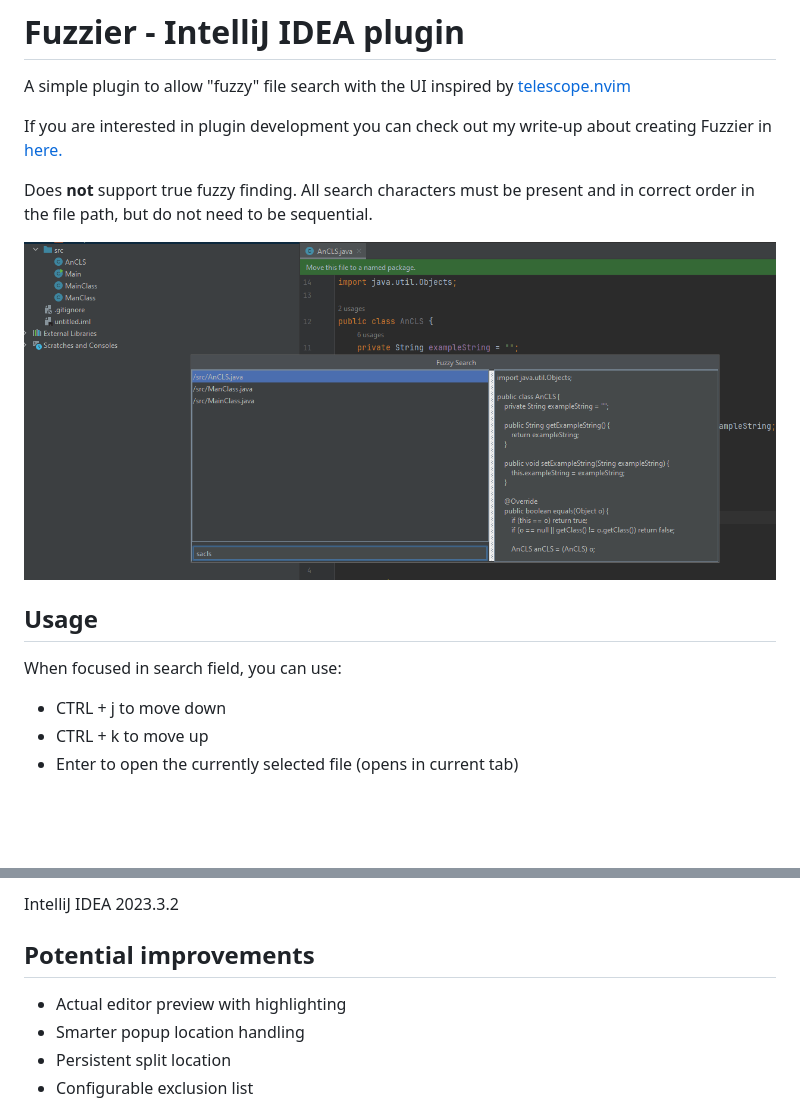
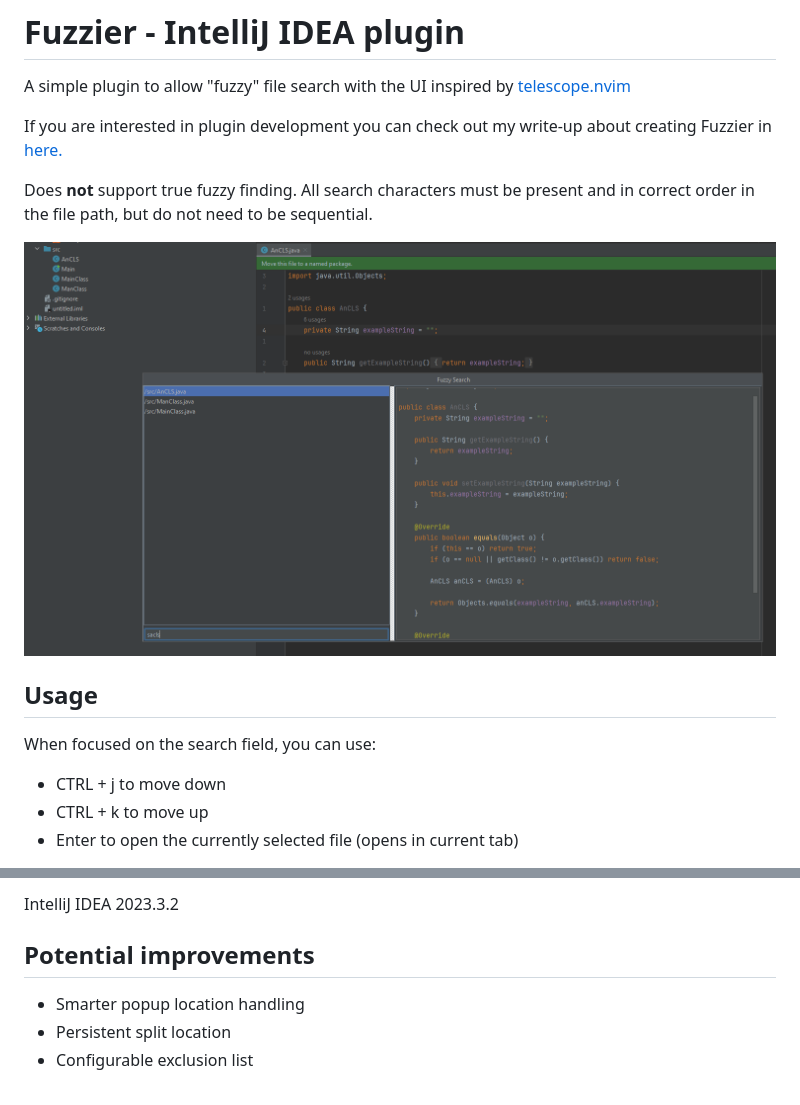
Before and after one commit to MituuZ/fuzzier, a Markdown page: readme.md, 2 parts joined by grey strips. Drawn GitHub-style; pictures changed too: assets/FuzzierUI.png; blank space fills up the shorter version.

```diff
--- a/readme.md
+++ b/readme.md
@@ -8,7 +8,7 @@ Does **not** support true fuzzy finding. All search characters must be present a
 ![The UI consist of three parts. A file list on the top left, search field on the bottom left and the preview pane on the right](assets/FuzzierUI.png "An image of the plugin UI")
 
 ## Usage
-When focused in search field, you can use:
+When focused on the search field, you can use:
 - CTRL + j to move down
 - CTRL + k to move up
 - Enter to open the currently selected file (opens in current tab)
@@ -27,7 +27,6 @@ Must be done manually by building the plugin and selecting the jar from the "Ins
 IntelliJ IDEA 2023.3.2
 
 ## Potential improvements
-- Actual editor preview with highlighting
 - Smarter popup location handling
 - Persistent split location
 - Configurable exclusion list
```
Also changed, not shown: 4 other files.
